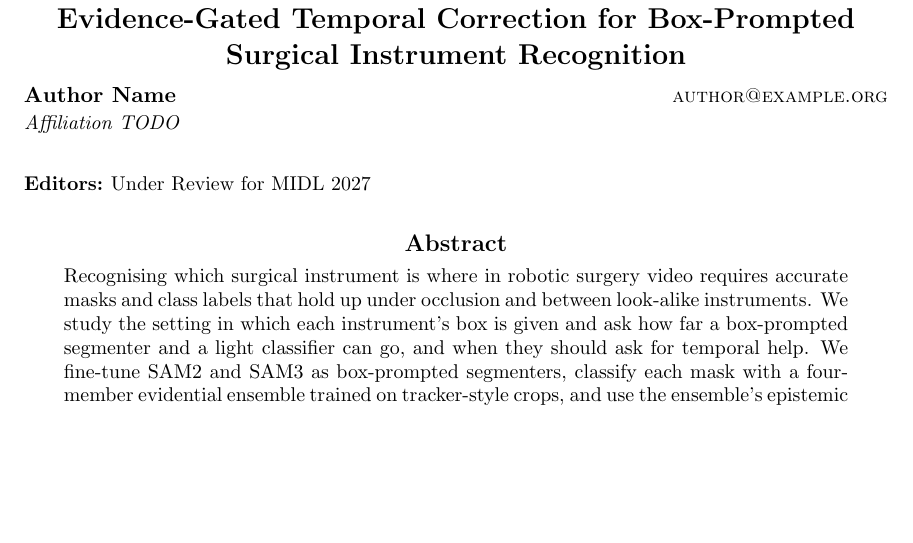
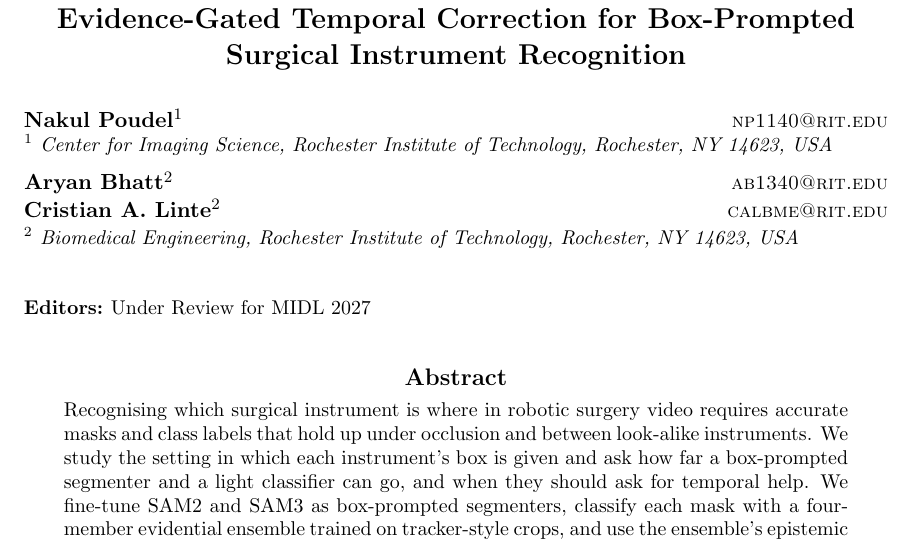
Before and after one commit to volcanictv/grasp-lightweight-instrument-recognition, a LaTeX document (paper/main.tex): part of page 1 of 12, cut so that both start at the same text, the shorter picture padded with empty space. Compiled offline with pdfLaTeX.

Commit message:
paper: authors and affiliations

```diff
--- a/paper/main.tex
+++ b/paper/main.tex
@@ -15,9 +15,11 @@
 \title[Evidence-gated instrument recognition]{Evidence-Gated Temporal Correction for Box-Prompted Surgical Instrument Recognition}
 % Working title.
 
-% TODO: replace the placeholder name, email and affiliation (a \todo macro inside \Name breaks the class's name parsing)
-\midlauthor{\Name{Author Name} \Email{author@example.org}\\
-\addr Affiliation TODO}
+\midlauthor{\Name{Nakul Poudel\nametag{$^{1}$}} \Email{np1140@rit.edu}\\
+\addr $^{1}$ Center for Imaging Science, Rochester Institute of Technology, Rochester, NY 14623, USA \AND
+\Name{Aryan Bhatt\nametag{$^{2}$}} \Email{ab1340@rit.edu}\\
+\Name{Cristian A. Linte\nametag{$^{2}$}} \Email{calbme@rit.edu}\\
+\addr $^{2}$ Biomedical Engineering, Rochester Institute of Technology, Rochester, NY 14623, USA}
 
 \begin{document}
 
```
